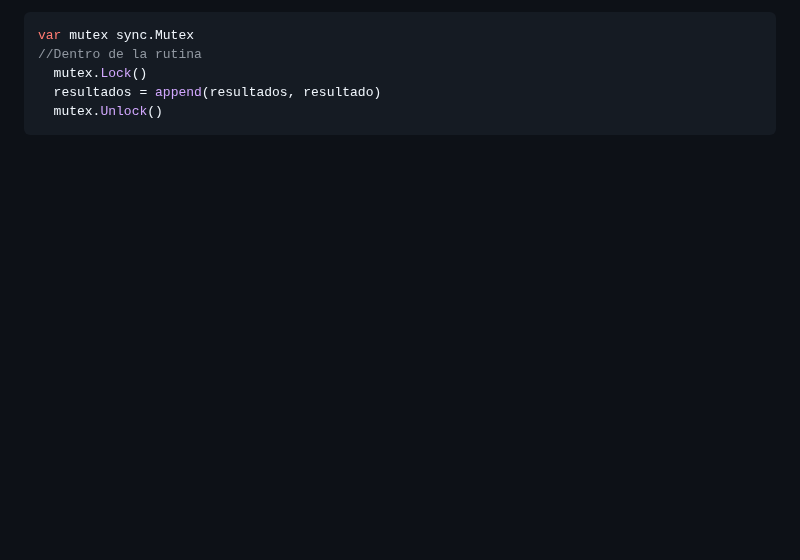
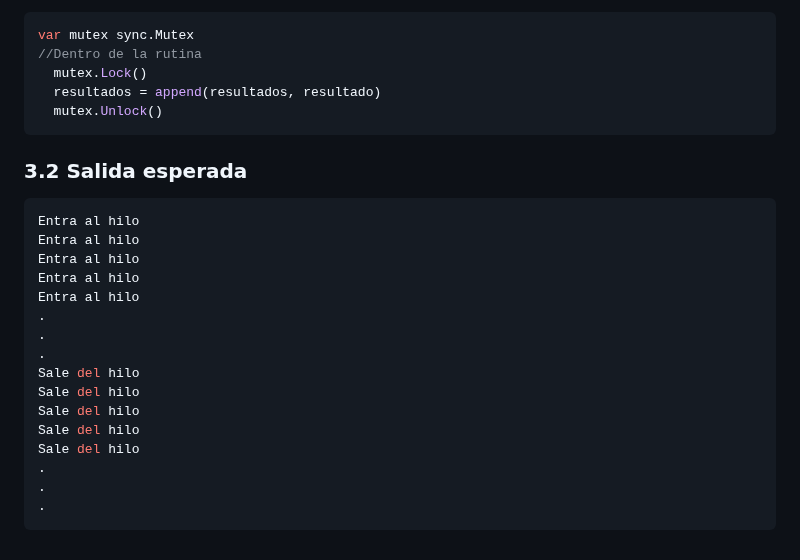
Before and after one commit to udistrital/lineamientos_oas, a Markdown page: generacion_de_apis/go_routines.md, the part around the change. Rendered like a GitHub page; blank space fills up the shorter version.

Commit message:
feat: Update go_routines.md

````diff
--- a/generacion_de_apis/go_routines.md
+++ b/generacion_de_apis/go_routines.md
@@ -131,3 +131,23 @@ var mutex sync.Mutex
   resultados = append(resultados, resultado)
   mutex.Unlock()
 ```
+
+### 3.2 Salida esperada
+```bash
+Entra al hilo
+Entra al hilo
+Entra al hilo
+Entra al hilo
+Entra al hilo
+.
+.
+.
+Sale del hilo
+Sale del hilo
+Sale del hilo
+Sale del hilo
+Sale del hilo
+.
+.
+.
+```
````
